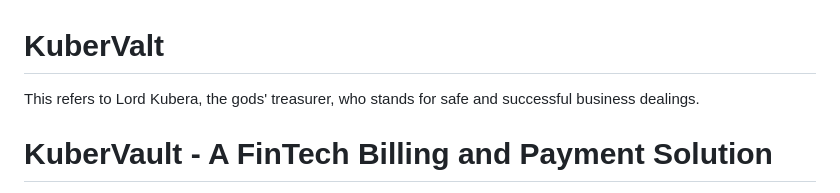
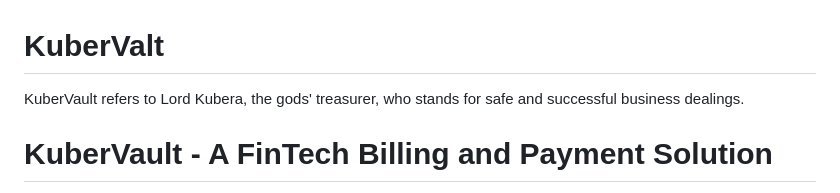
Before and after one commit to pragna7/KuberValt, a Markdown page: README.md, the part around the change. GitHub-like rendering.

```diff
--- a/README.md
+++ b/README.md
@@ -1,5 +1,5 @@
 # KuberValt
-This refers to Lord Kubera, the gods' treasurer, who stands for safe and successful business dealings.
+KuberVault refers to Lord Kubera, the gods' treasurer, who stands for safe and successful business dealings.
 
 # KuberVault - A FinTech Billing and Payment Solution
 
```
